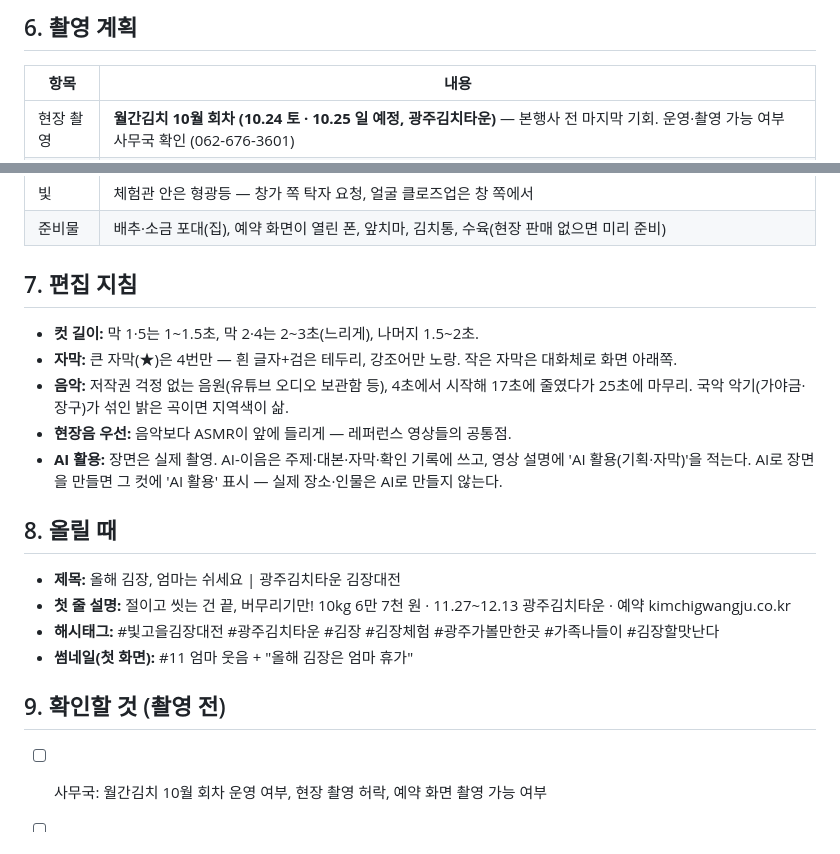
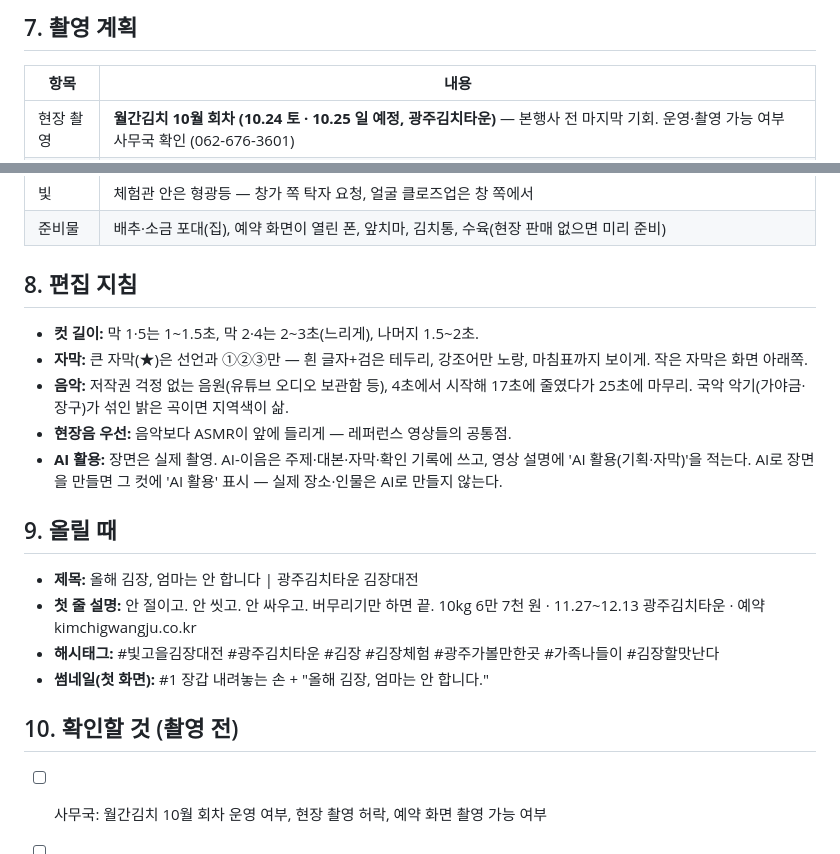
Before and after one commit to Parkjin0821/AI-ieum, a Markdown page: docs/김장대전-촬영시나리오.md, 2 parts joined by grey strips. Drawn GitHub-style.

```diff
--- a/docs/김장대전-촬영시나리오.md
+++ b/docs/김장대전-촬영시나리오.md
@@ -100,5 +122,5 @@
 
-## 6. 촬영 계획
+## 7. 촬영 계획
 
 | 항목 | 내용 |
 |---|---|
@@ -111,22 +133,22 @@
 | 빛 | 체험관 안은 형광등 — 창가 쪽 탁자 요청, 얼굴 클로즈업은 창 쪽에서 |
 | 준비물 | 배추·소금 포대(집), 예약 화면이 열린 폰, 앞치마, 김치통, 수육(현장 판매 없으면 미리 준비) |
 
-## 7. 편집 지침
+## 8. 편집 지침
 
 - **컷 길이:** 막 1·5는 1~1.5초, 막 2·4는 2~3초(느리게), 나머지 1.5~2초.
-- **자막:** 큰 자막(★)은 4번만 — 흰 글자+검은 테두리, 강조어만 노랑. 작은 자막은 대화체로 화면 아래쪽.
+- **자막:** 큰 자막(★)은 선언과 ①②③만 — 흰 글자+검은 테두리, 강조어만 노랑, 마침표까지 보이게. 작은 자막은 화면 아래쪽.
 - **음악:** 저작권 걱정 없는 음원(유튜브 오디오 보관함 등), 4초에서 시작해 17초에 줄였다가 25초에 마무리. 국악 악기(가야금·장구)가 섞인 밝은 곡이면 지역색이 삶.
 - **현장음 우선:** 음악보다 ASMR이 앞에 들리게 — 레퍼런스 영상들의 공통점.
 - **AI 활용:** 장면은 실제 촬영. AI-이음은 주제·대본·자막·확인 기록에 쓰고, 영상 설명에 'AI 활용(기획·자막)'을 적는다. AI로 장면을 만들면 그 컷에 'AI 활용' 표시 — 실제 장소·인물은 AI로 만들지 않는다.
 
-## 8. 올릴 때
+## 9. 올릴 때
 
-- **제목:** 올해 김장, 엄마는 쉬세요 | 광주김치타운 김장대전
-- **첫 줄 설명:** 절이고 씻는 건 끝, 버무리기만! 10kg 6만 7천 원 · 11.27~12.13 광주김치타운 · 예약 kimchigwangju.co.kr
+- **제목:** 올해 김장, 엄마는 안 합니다 | 광주김치타운 김장대전
+- **첫 줄 설명:** 안 절이고. 안 씻고. 안 싸우고. 버무리기만 하면 끝. 10kg 6만 7천 원 · 11.27~12.13 광주김치타운 · 예약 kimchigwangju.co.kr
 - **해시태그:** #빛고을김장대전 #광주김치타운 #김장 #김장체험 #광주가볼만한곳 #가족나들이 #김장할맛난다
-- **썸네일(첫 화면):** #11 엄마 웃음 + "올해 김장은 엄마 휴가"
+- **썸네일(첫 화면):** #1 장갑 내려놓는 손 + "올해 김장, 엄마는 안 합니다."
 
-## 9. 확인할 것 (촬영 전)
+## 10. 확인할 것 (촬영 전)
 
 - [ ] 사무국: 월간김치 10월 회차 운영 여부, 현장 촬영 허락, 예약 화면 촬영 가능 여부
 - [ ] 출연 가족 섭외 · 초상권 동의서 (미성년자 보호자 서명)
```
Also changed, not shown: other parts of docs/김장대전-촬영시나리오.md (+48 -26 lines).
